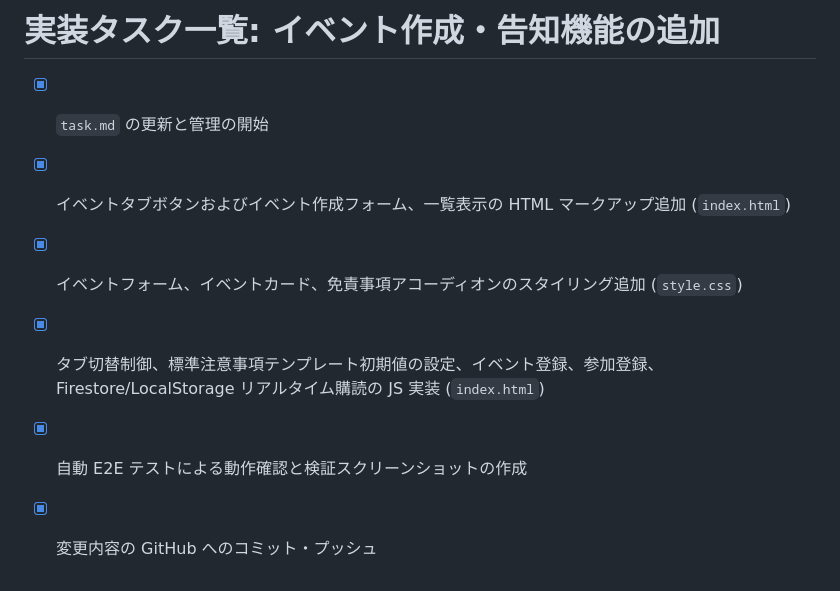
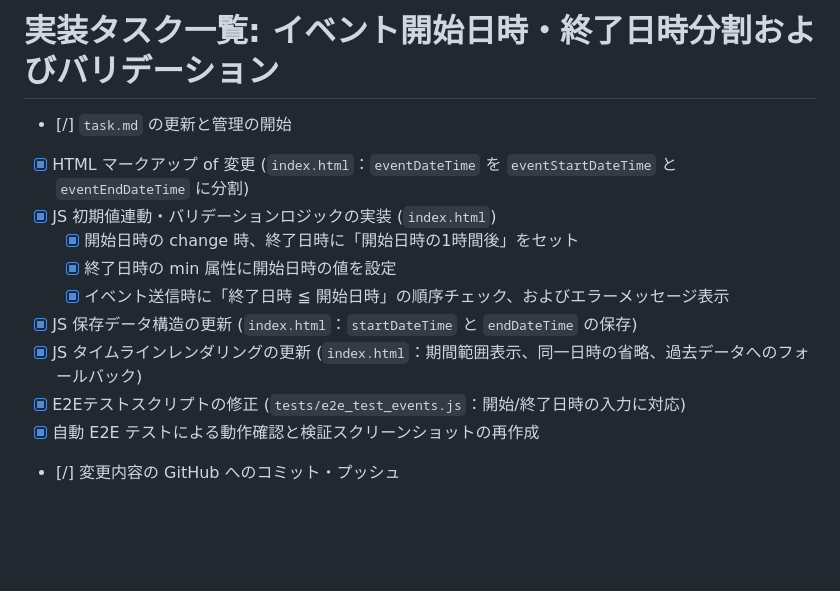
Before and after one commit to kenken6291/member-recruitment, a Markdown page: docs/task.md, the part around the change. Rendered like a GitHub page; blank space fills up the shorter version.

```diff
--- a/docs/task.md
+++ b/docs/task.md
@@ -1,8 +1,13 @@
-# 実装タスク一覧: イベント作成・告知機能の追加
+# 実装タスク一覧: イベント開始日時・終了日時分割およびバリデーション
 
-- [x] `task.md` の更新と管理の開始
-- [x] イベントタブボタンおよびイベント作成フォーム、一覧表示の HTML マークアップ追加 (`index.html`)
-- [x] イベントフォーム、イベントカード、免責事項アコーディオンのスタイリング追加 (`style.css`)
-- [x] タブ切替制御、標準注意事項テンプレート初期値の設定、イベント登録、参加登録、Firestore/LocalStorage リアルタイム購読の JS 実装 (`index.html`)
-- [x] 自動 E2E テストによる動作確認と検証スクリーンショットの作成
-- [x] 変更内容の GitHub へのコミット・プッシュ
+- [/] `task.md` の更新と管理の開始
+- [x] HTML マークアップ of 変更 (`index.html`：`eventDateTime` を `eventStartDateTime` と `eventEndDateTime` に分割)
+- [x] JS 初期値連動・バリデーションロジックの実装 (`index.html`)
+  - [x] 開始日時の change 時、終了日時に「開始日時の1時間後」をセット
+  - [x] 終了日時の min 属性に開始日時の値を設定
+  - [x] イベント送信時に「終了日時 ≦ 開始日時」の順序チェック、およびエラーメッセージ表示
+- [x] JS 保存データ構造の更新 (`index.html`：`startDateTime` と `endDateTime` の保存)
+- [x] JS タイムラインレンダリングの更新 (`index.html`：期間範囲表示、同一日時の省略、過去データへのフォールバック)
+- [x] E2Eテストスクリプトの修正 (`tests/e2e_test_events.js`：開始/終了日時の入力に対応)
+- [x] 自動 E2E テストによる動作確認と検証スクリーンショットの再作成
+- [/] 変更内容の GitHub へのコミット・プッシュ
```
Also changed, not shown: docs/walkthrough.md (+12 -6 lines), docs/screenshots/10_events_tab_initial.png, docs/screenshots/11_event_created_timeline.png, docs/screenshots/12_event_details_accordion_opened.png, 2 other files.
